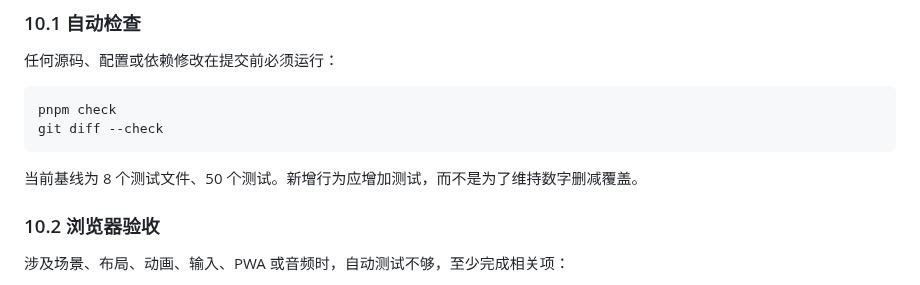
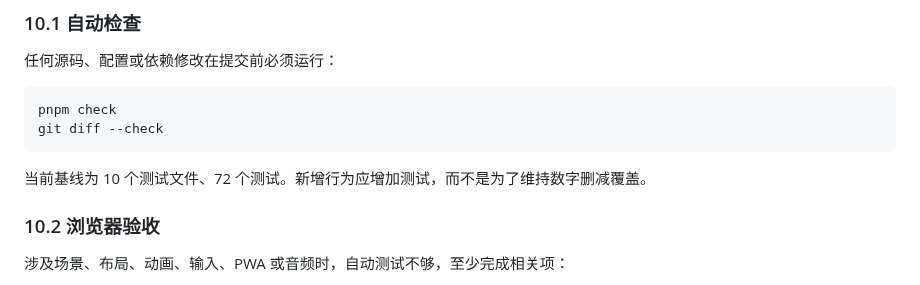
Before and after one commit to callcter/games, a Markdown page: AGENTS.md, the part around the change. Drawn GitHub-style.

Commit message:
docs: update test baseline to 10 files and 72 tests
原因：存储超时与指针能力两批新增测试后，AGENTS.md 第 10 节的
测试基线数字已过时。

内容：基线从 8 个测试文件、50 个测试更新为 10 个文件、72 个测试。

效果：与 pnpm vitest run 实际输出一致。

````diff
--- a/AGENTS.md
+++ b/AGENTS.md
@@ -196,7 +196,7 @@ pnpm check
 git diff --check
 ```
 
-当前基线为 8 个测试文件、50 个测试。新增行为应增加测试，而不是为了维持数字删减覆盖。
+当前基线为 10 个测试文件、72 个测试。新增行为应增加测试，而不是为了维持数字删减覆盖。
 
 ### 10.2 浏览器验收
 
````
